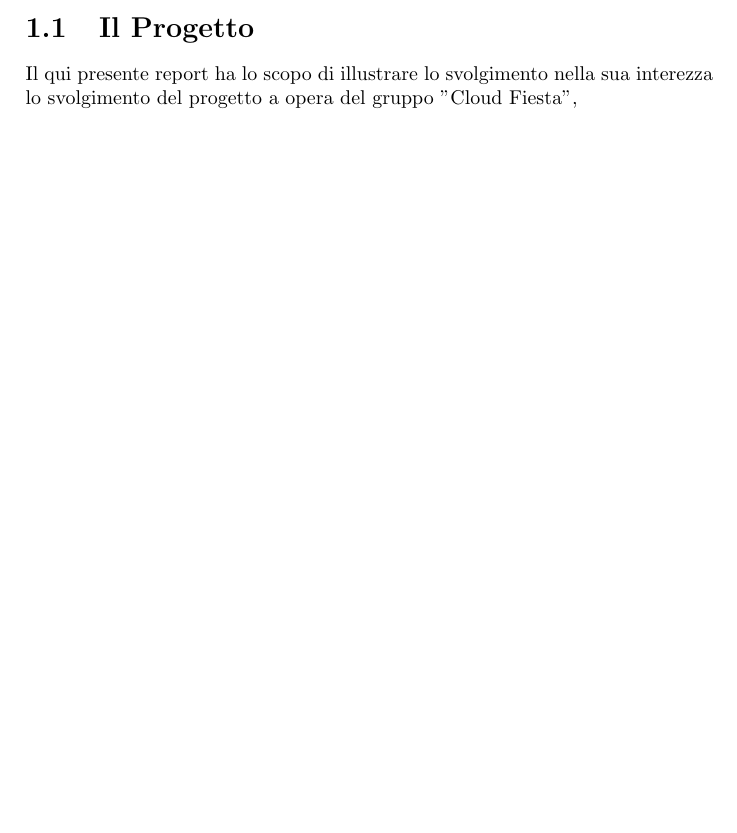
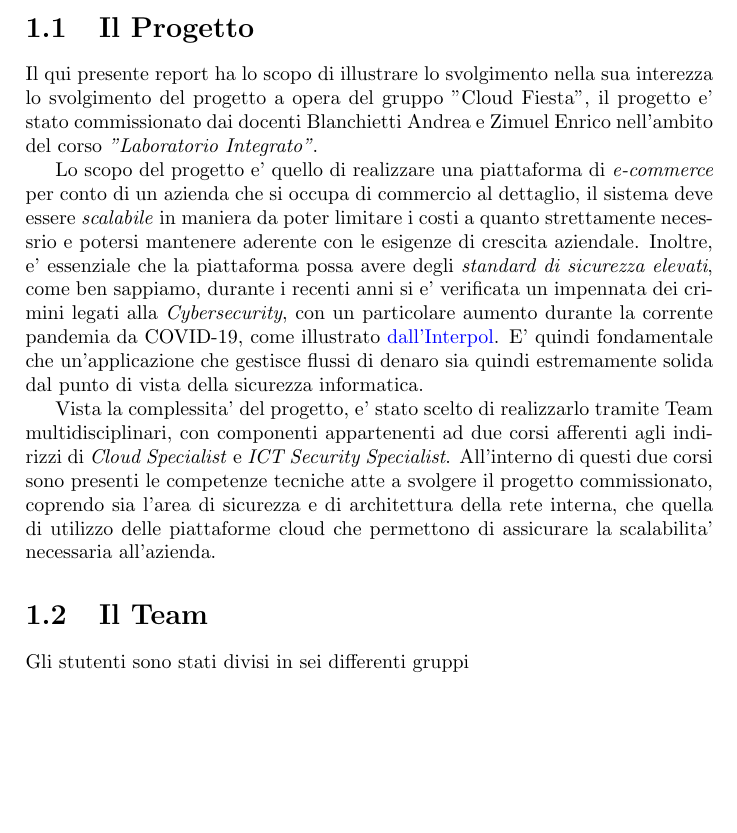
Before and after one commit to Cloud-Fiesta/Report, a LaTeX document (ReportFineProgetto/ReportFineProgetto.tex): part of page 3 of 3, cut so that both start at the same text, the shorter picture padded with empty space. Compiled offline with pdfLaTeX.

Commit message:
Added guidelines to README and added a first section to the report

```diff
--- a/ReportFineProgetto/ReportFineProgetto.tex
+++ b/ReportFineProgetto/ReportFineProgetto.tex
@@ -31,6 +41,28 @@
 \author{Riccardo Oglietti}
 	\section{Il Progetto}
 	Il qui presente report ha lo scopo di illustrare lo svolgimento nella sua interezza lo svolgimento del progetto a
-	opera del gruppo "Cloud Fiesta",
+	opera del gruppo "Cloud Fiesta", il progetto e' stato commissionato dai docenti Blanchietti Andrea e Zimuel Enrico
+	nell'ambito del corso \textit{"Laboratorio Integrato"}.
+
+	Lo scopo del progetto e' quello di realizzare una piattaforma di \emph{e-commerce} per conto di un azienda che si
+	occupa di commercio al dettaglio, il sistema deve essere \emph{scalabile} in maniera da poter limitare i costi a
+	quanto strettamente necessrio e potersi mantenere aderente con le esigenze di crescita aziendale.
+	Inoltre, e' essenziale che la piattaforma possa avere degli \emph{standard di sicurezza elevati}, come ben sappiamo,
+	durante i recenti anni si e' verificata un impennata dei crimini legati alla \textit{Cybersecurity}, con un
+	particolare aumento durante la corrente pandemia da COVID-19, come illustrato
+	\href{https://www.interpol.int/en/News-and-Events/News/2020/INTERPOL-report-shows-alarming-rate-of-cyberattacks-during-COVID-19}{dall'Interpol}.
+	E' quindi fondamentale che un'applicazione che gestisce flussi di denaro sia quindi estremamente solida dal punto di
+	vista della sicurezza informatica.
+
+	Vista la complessita' del progetto, e' stato scelto di realizzarlo tramite Team multidisciplinari, con componenti
+	appartenenti ad due corsi afferenti agli indirizzi di \emph{Cloud Specialist} e \emph{ICT Security Specialist}.
+	All'interno di questi due corsi sono presenti le competenze tecniche atte a svolgere il progetto commissionato,
+	coprendo sia l'area di sicurezza e di architettura della rete interna, che quella di utilizzo delle piattaforme
+	cloud che permettono di assicurare la scalabilita' necessaria all'azienda.
+
+	\section{Il Team}
+	Gli stutenti sono stati divisi in sei differenti gruppi
+
+
 
 \end{document}
```
Also changed, not shown: ReportFineProgetto/ReportFineProgetto.pdf, ReportFineProgetto/ReportFineProgetto.tex (12 more changed lines), 1 other file.
